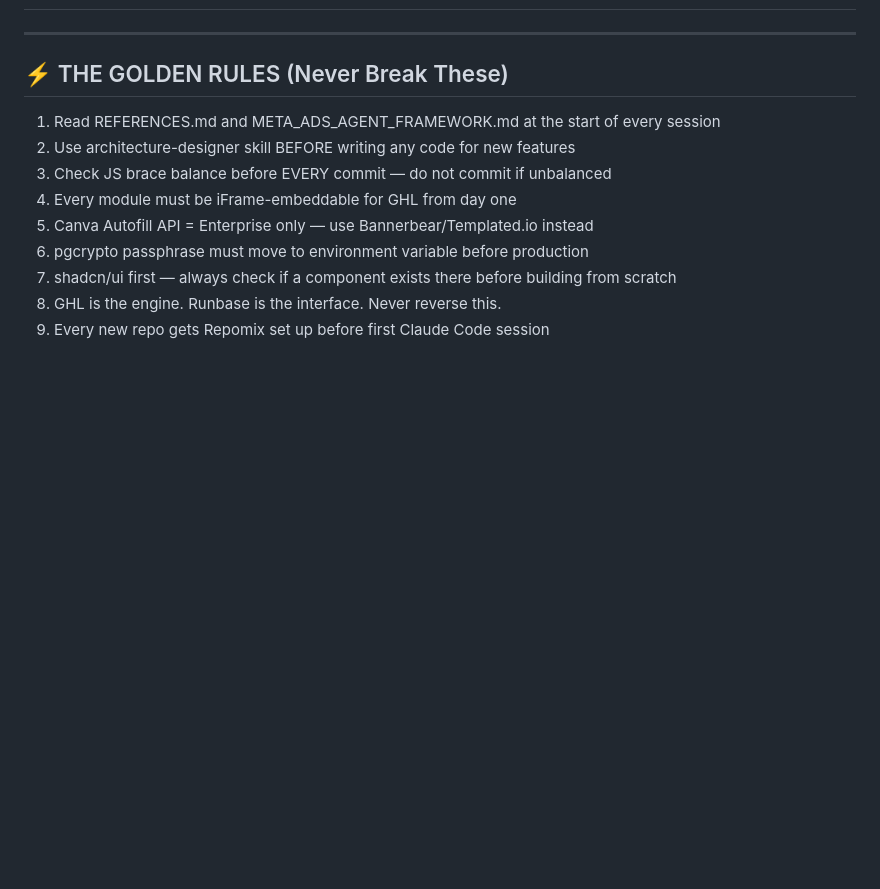
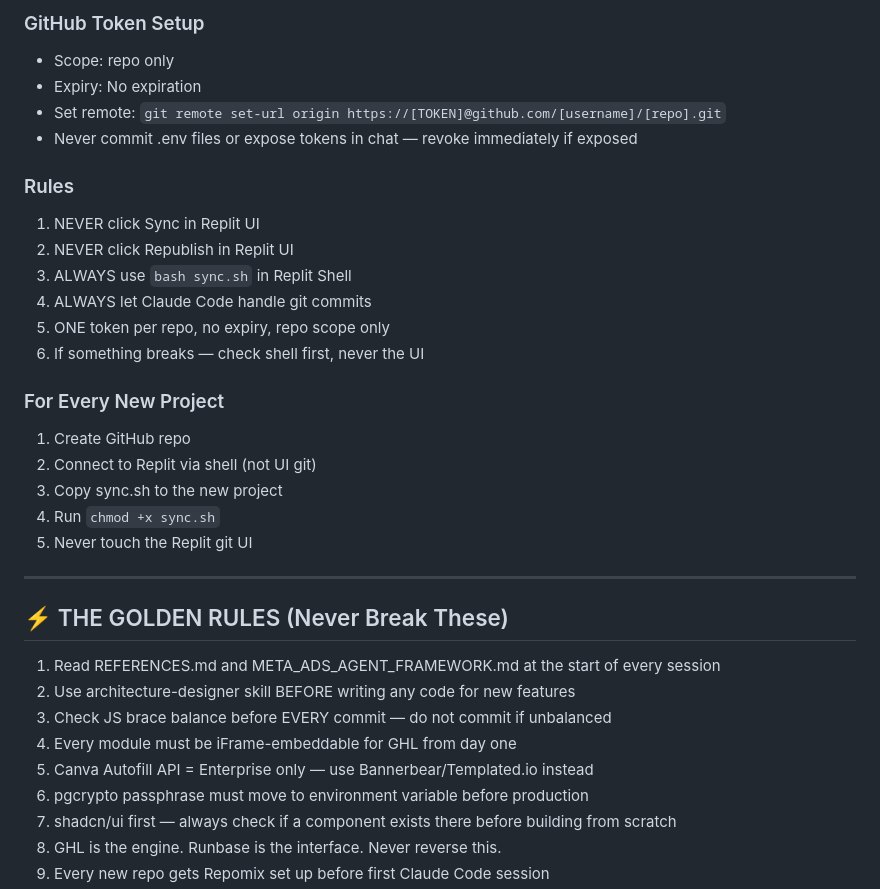
Before and after one commit to westmatty92-alt/meta-ads-agent, a Markdown page: BUILD_RULES.md, the part around one of its changes. Drawn GitHub-style; blank space fills up the shorter version.

Commit message:
docs: add Replit + GitHub workflow rules to BUILD_RULES.md

```diff
--- a/BUILD_RULES.md
+++ b/BUILD_RULES.md
@@ -4,3 +67,23 @@
+### GitHub Token Setup
+- Scope: repo only
+- Expiry: No expiration
+- Set remote: `git remote set-url origin https://[TOKEN]@github.com/[username]/[repo].git`
+- Never commit .env files or expose tokens in chat — revoke immediately if exposed
+
+### Rules
+1. NEVER click Sync in Replit UI
+2. NEVER click Republish in Replit UI
+3. ALWAYS use `bash sync.sh` in Replit Shell
+4. ALWAYS let Claude Code handle git commits
+5. ONE token per repo, no expiry, repo scope only
+6. If something breaks — check shell first, never the UI
+
+### For Every New Project
+1. Create GitHub repo
+2. Connect to Replit via shell (not UI git)
+3. Copy sync.sh to the new project
+4. Run `chmod +x sync.sh`
+5. Never touch the Replit git UI
 
 ---
 
```
Also changed, not shown: other parts of BUILD_RULES.md (+63 -0 lines).
